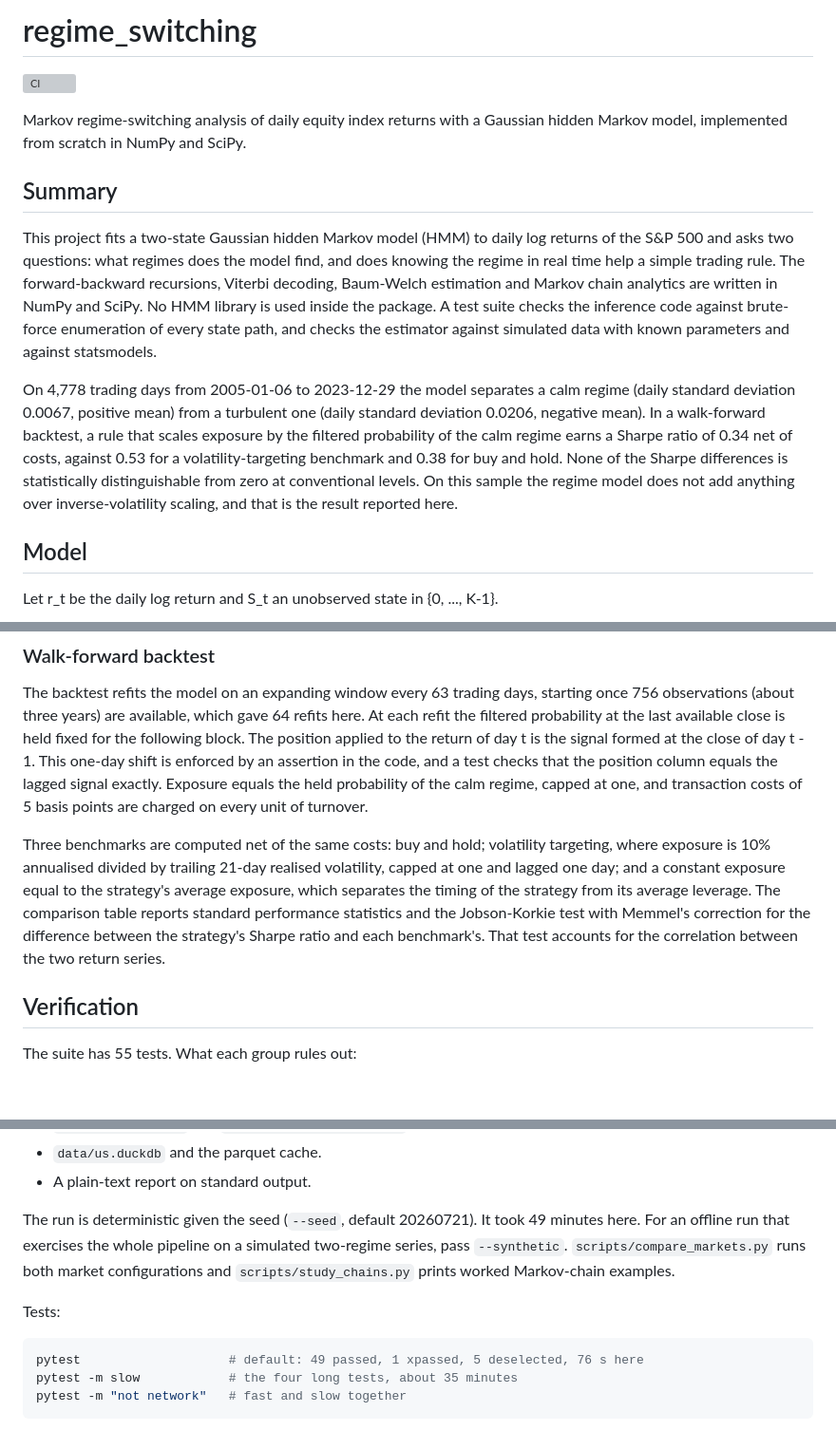
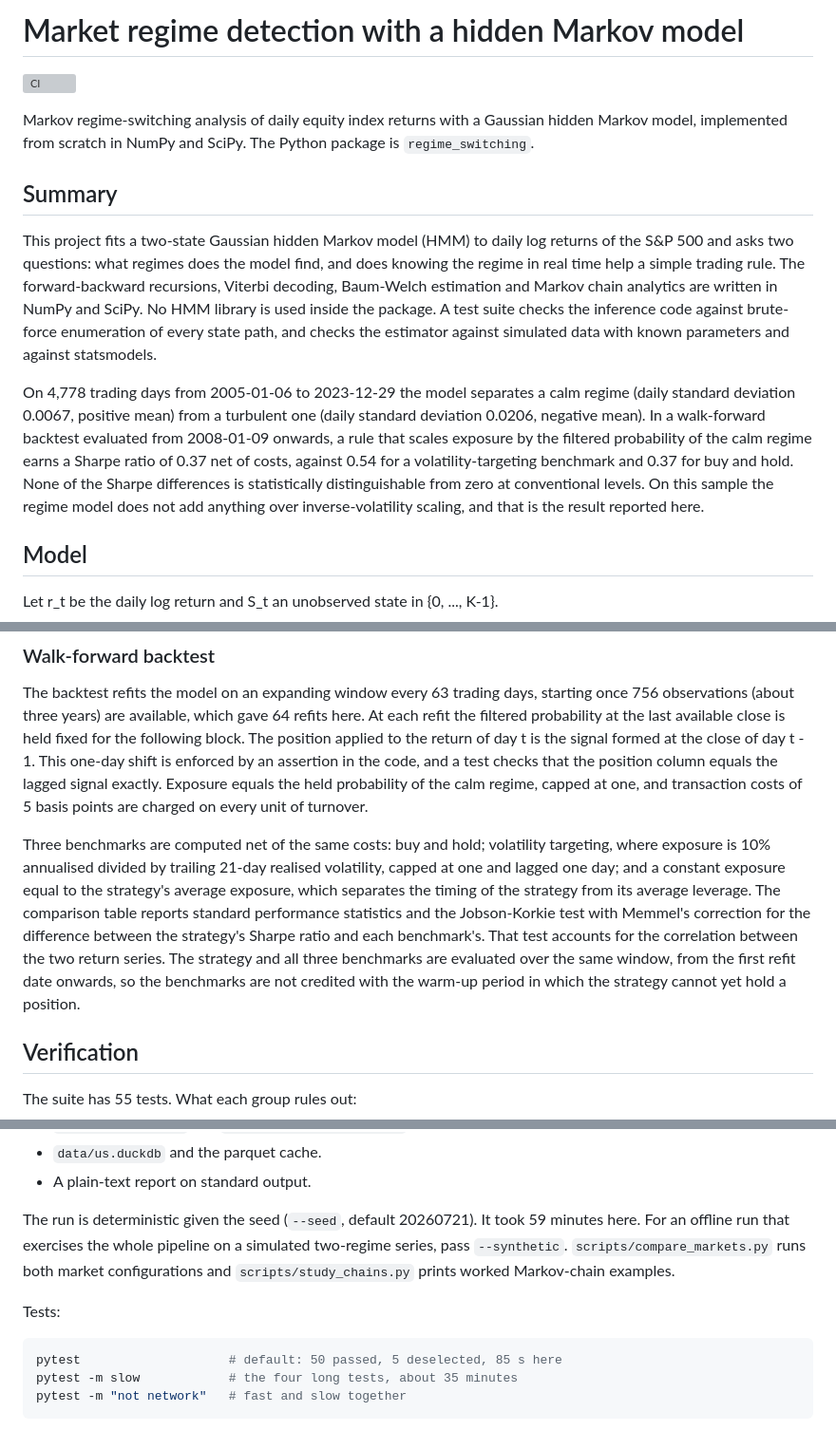
Before and after one commit to tommasopongiluppi/regime-switching-hmm, a Markdown page: README.md, 3 parts joined by grey strips. Shown at 95% size. Drawn GitHub-style; blank space fills up the shorter version; grey boxes are pictures that could not be loaded.

````diff
--- a/README.md
+++ b/README.md
@@ -1,14 +1,14 @@
-# regime_switching
+# Market regime detection with a hidden Markov model
 
 [![CI](https://github.com/tommasopongiluppi/regime-switching-hmm/actions/workflows/ci.yml/badge.svg)](https://github.com/tommasopongiluppi/regime-switching-hmm/actions/workflows/ci.yml)
 
-Markov regime-switching analysis of daily equity index returns with a Gaussian hidden Markov model, implemented from scratch in NumPy and SciPy.
+Markov regime-switching analysis of daily equity index returns with a Gaussian hidden Markov model, implemented from scratch in NumPy and SciPy. The Python package is `regime_switching`.
 
 ## Summary
 
 This project fits a two-state Gaussian hidden Markov model (HMM) to daily log returns of the S&P 500 and asks two questions: what regimes does the model find, and does knowing the regime in real time help a simple trading rule. The forward-backward recursions, Viterbi decoding, Baum-Welch estimation and Markov chain analytics are written in NumPy and SciPy. No HMM library is used inside the package. A test suite checks the inference code against brute-force enumeration of every state path, and checks the estimator against simulated data with known parameters and against statsmodels.
 
-On 4,778 trading days from 2005-01-06 to 2023-12-29 the model separates a calm regime (daily standard deviation 0.0067, positive mean) from a turbulent one (daily standard deviation 0.0206, negative mean). In a walk-forward backtest, a rule that scales exposure by the filtered probability of the calm regime earns a Sharpe ratio of 0.34 net of costs, against 0.53 for a volatility-targeting benchmark and 0.38 for buy and hold. None of the Sharpe differences is statistically distinguishable from zero at conventional levels. On this sample the regime model does not add anything over inverse-volatility scaling, and that is the result reported here.
+On 4,778 trading days from 2005-01-06 to 2023-12-29 the model separates a calm regime (daily standard deviation 0.0067, positive mean) from a turbulent one (daily standard deviation 0.0206, negative mean). In a walk-forward backtest evaluated from 2008-01-09 onwards, a rule that scales exposure by the filtered probability of the calm regime earns a Sharpe ratio of 0.37 net of costs, against 0.54 for a volatility-targeting benchmark and 0.37 for buy and hold. None of the Sharpe differences is statistically distinguishable from zero at conventional levels. On this sample the regime model does not add anything over inverse-volatility scaling, and that is the result reported here.
 
 ## Model
 
@@ -57,7 +57,7 @@ Prices come from Yahoo Finance through yfinance and are cached to parquet per ti
 
 The backtest refits the model on an expanding window every 63 trading days, starting once 756 observations (about three years) are available, which gave 64 refits here. At each refit the filtered probability at the last available close is held fixed for the following block. The position applied to the return of day t is the signal formed at the close of day t - 1. This one-day shift is enforced by an assertion in the code, and a test checks that the position column equals the lagged signal exactly. Exposure equals the held probability of the calm regime, capped at one, and transaction costs of 5 basis points are charged on every unit of turnover.
 
-Three benchmarks are computed net of the same costs: buy and hold; volatility targeting, where exposure is 10% annualised divided by trailing 21-day realised volatility, capped at one and lagged one day; and a constant exposure equal to the strategy's average exposure, which separates the timing of the strategy from its average leverage. The comparison table reports standard performance statistics and the Jobson-Korkie test with Memmel's correction for the difference between the strategy's Sharpe ratio and each benchmark's. That test accounts for the correlation between the two return series.
+Three benchmarks are computed net of the same costs: buy and hold; volatility targeting, where exposure is 10% annualised divided by trailing 21-day realised volatility, capped at one and lagged one day; and a constant exposure equal to the strategy's average exposure, which separates the timing of the strategy from its average leverage. The comparison table reports standard performance statistics and the Jobson-Korkie test with Memmel's correction for the difference between the strategy's Sharpe ratio and each benchmark's. That test accounts for the correlation between the two return series. The strategy and all three benchmarks are evaluated over the same window, from the first refit date onwards, so the benchmarks are not credited with the warm-up period in which the strategy cannot yet hold a position.
 
 ## Verification
 
@@ -211,12 +211,12 @@ Outputs:
 - `data/us.duckdb` and the parquet cache.
 - A plain-text report on standard output.
 
-The run is deterministic given the seed (`--seed`, default 20260721). It took 49 minutes here. For an offline run that exercises the whole pipeline on a simulated two-regime series, pass `--synthetic`. `scripts/compare_markets.py` runs both market configurations and `scripts/study_chains.py` prints worked Markov-chain examples.
+The run is deterministic given the seed (`--seed`, default 20260721). It took 59 minutes here. For an offline run that exercises the whole pipeline on a simulated two-regime series, pass `--synthetic`. `scripts/compare_markets.py` runs both market configurations and `scripts/study_chains.py` prints worked Markov-chain examples.
 
 Tests:
 
 ```bash
-pytest                    # default: 49 passed, 1 xpassed, 5 deselected, 76 s here
+pytest                    # default: 50 passed, 5 deselected, 85 s here
 pytest -m slow            # the four long tests, about 35 minutes
 pytest -m "not network"   # fast and slow together
 ```
````
Also changed, not shown: other parts of README.md (+19 -19 lines), docs/us_equity_curves.png, 2 other files.
